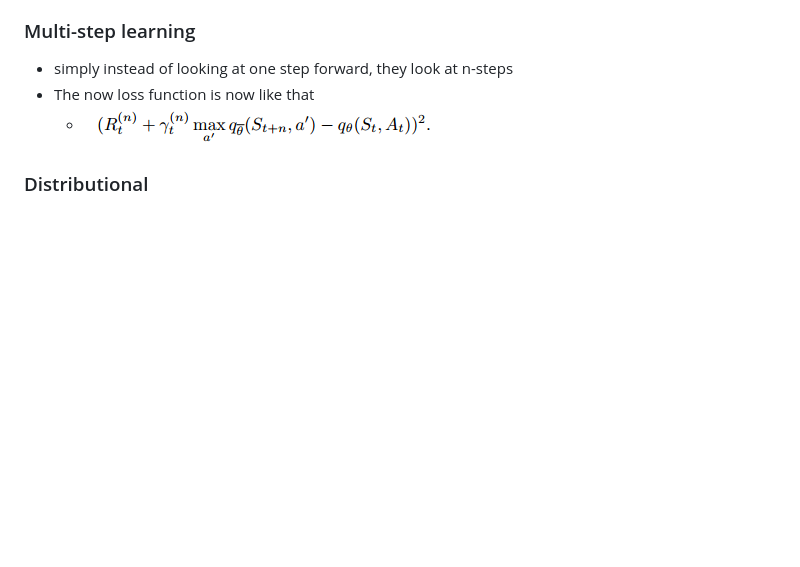
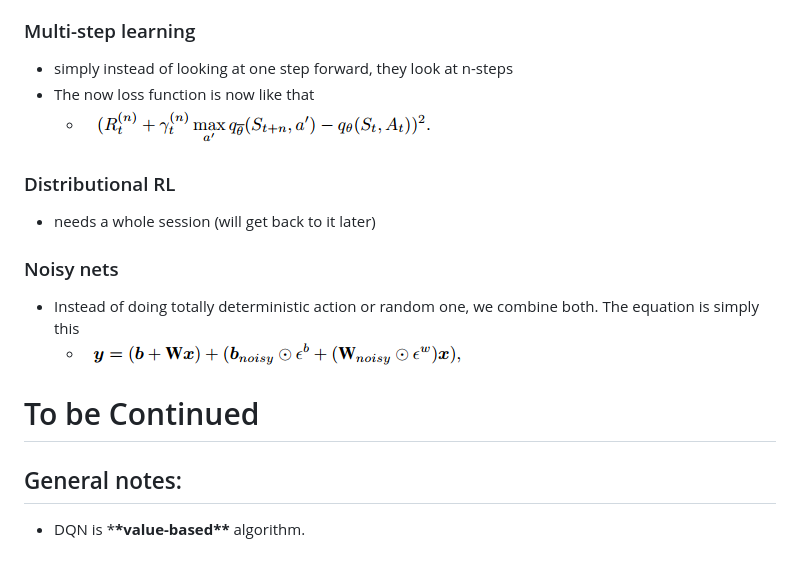
Before and after one commit to melsayed-7/DRL-in-120-days, a Markdown page: week_3/Rainbow: Combining_Improvements_in_DRL_notes.md, the part around the change. GitHub-like rendering; pictures changed too: week_3/noisy_net.png (added); blank space fills up the shorter version.

Commit message:
Half of the paper done. Next step is to see all components added together into one big model.

```diff
--- a/week_3/Rainbow: Combining_Improvements_in_DRL_notes.md
+++ b/week_3/Rainbow: Combining_Improvements_in_DRL_notes.md
@@ -38,4 +38,17 @@ My notes of this [paper](https://arxiv.org/pdf/1710.02298.pdf)
 - The now loss function is now like that
   - ![image4](./n_loss.png)
 
-### Distributional
+### Distributional RL
+
+- needs a whole session (will get back to it later)
+
+### Noisy nets
+
+- Instead of doing totally deterministic action or random one, we combine both. The equation is simply this
+  - ![image5](./noisy_net.png)
+
+# To be Continued
+
+## General notes:
+
+- DQN is \***\*value-based\*\*** algorithm.
```
